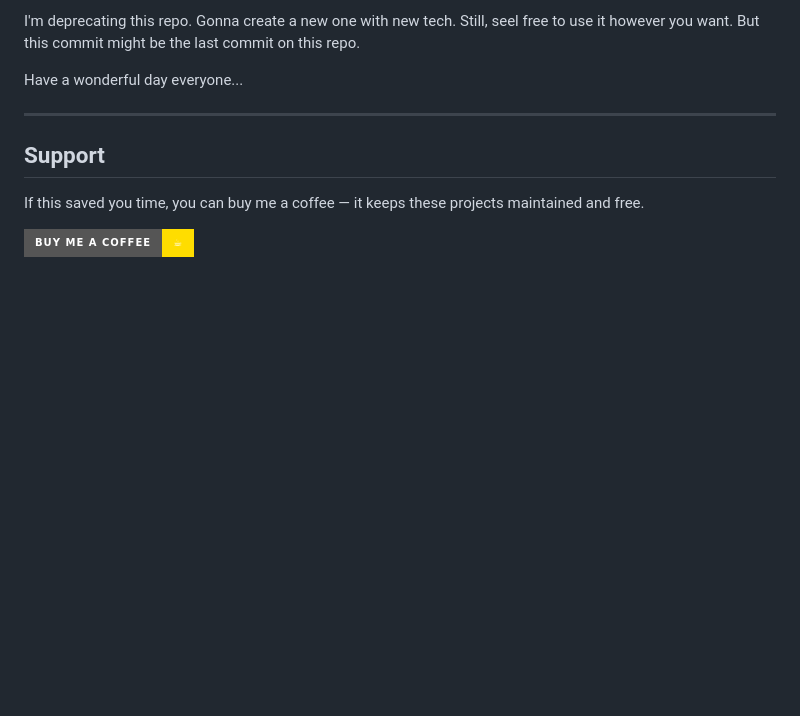
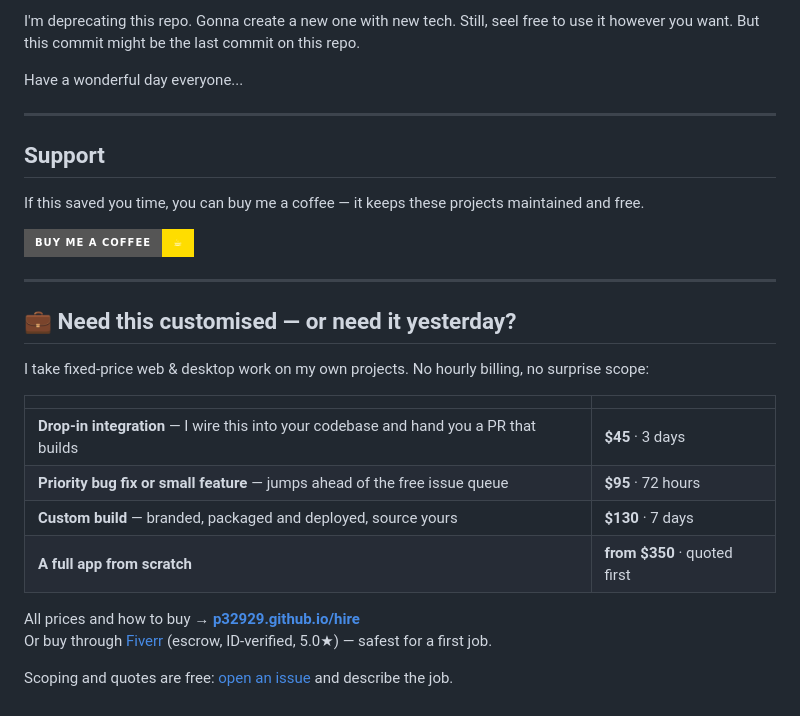
Before and after one commit to p32929/SendMoney2MeV1, a Markdown page: README.md, the part around the change. Drawn GitHub-style; badges without logos; blank space fills up the shorter version.

Commit message:
Add paid support / custom work section

```diff
--- a/README.md
+++ b/README.md
@@ -33,3 +33,23 @@ Have a wonderful day everyone...
 If this saved you time, you can buy me a coffee — it keeps these projects maintained and free.
 
 [![Buy Me A Coffee](https://img.shields.io/badge/Buy%20me%20a%20coffee-%E2%98%95-FFDD00?style=for-the-badge&logo=buymeacoffee&logoColor=black)](https://www.buymeacoffee.com/p32929)
+
+<!-- hire-block -->
+
+---
+
+## 💼 Need this customised — or need it yesterday?
+
+I take fixed-price web & desktop work on my own projects. No hourly billing, no surprise scope:
+
+| | |
+|---|---|
+| **Drop-in integration** — I wire this into your codebase and hand you a PR that builds | **$45** · 3 days |
+| **Priority bug fix or small feature** — jumps ahead of the free issue queue | **$95** · 72 hours |
+| **Custom build** — branded, packaged and deployed, source yours | **$130** · 7 days |
+| **A full app from scratch** | **from $350** · quoted first |
+
+All prices and how to buy → **[p32929.github.io/hire](https://p32929.github.io/hire/)**
+Or buy through [Fiverr](https://www.fiverr.com/fayazbinsalam) (escrow, ID-verified, 5.0★) — safest for a first job.
+
+Scoping and quotes are free: [open an issue](https://github.com/p32929/hire/issues/new) and describe the job.
```
